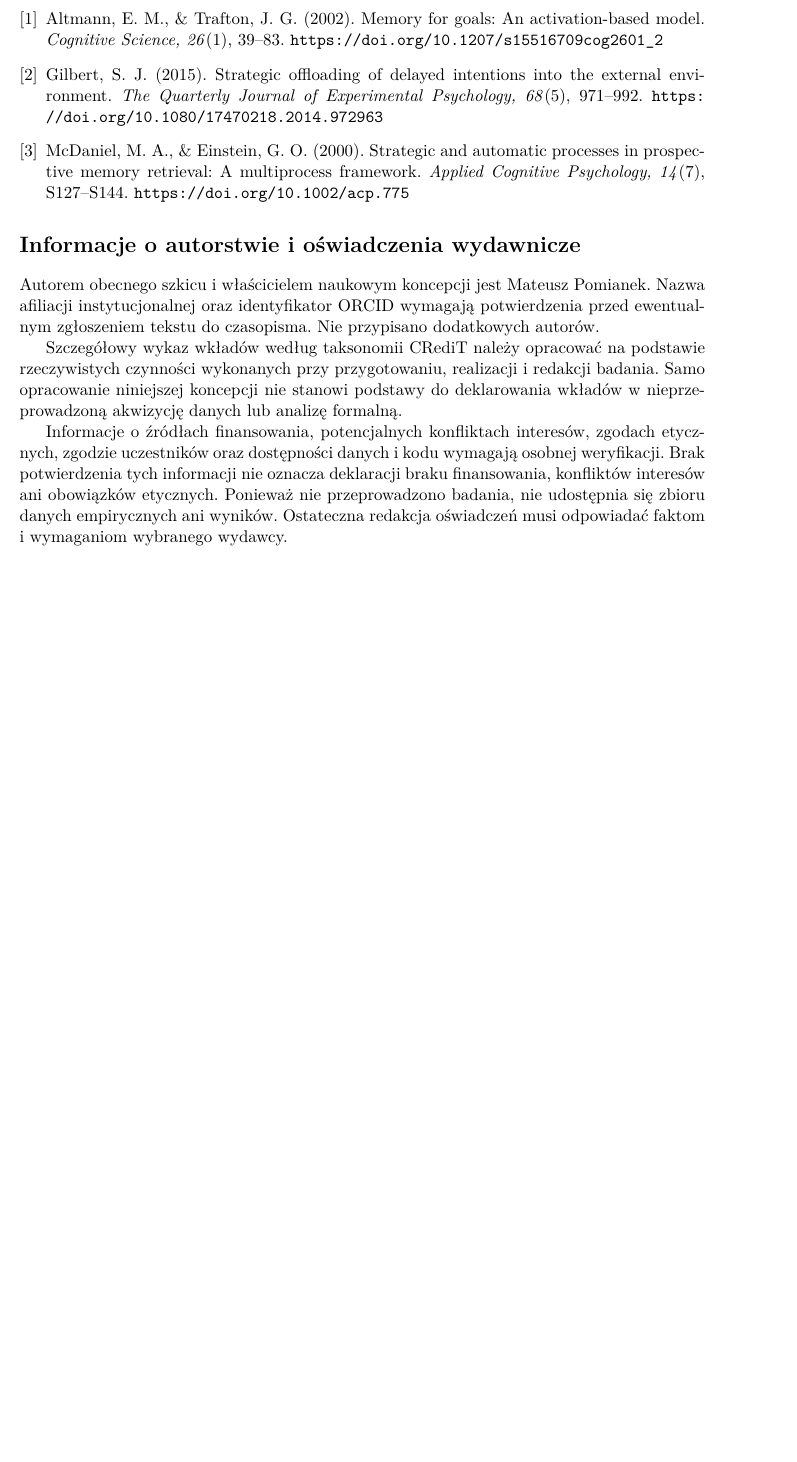
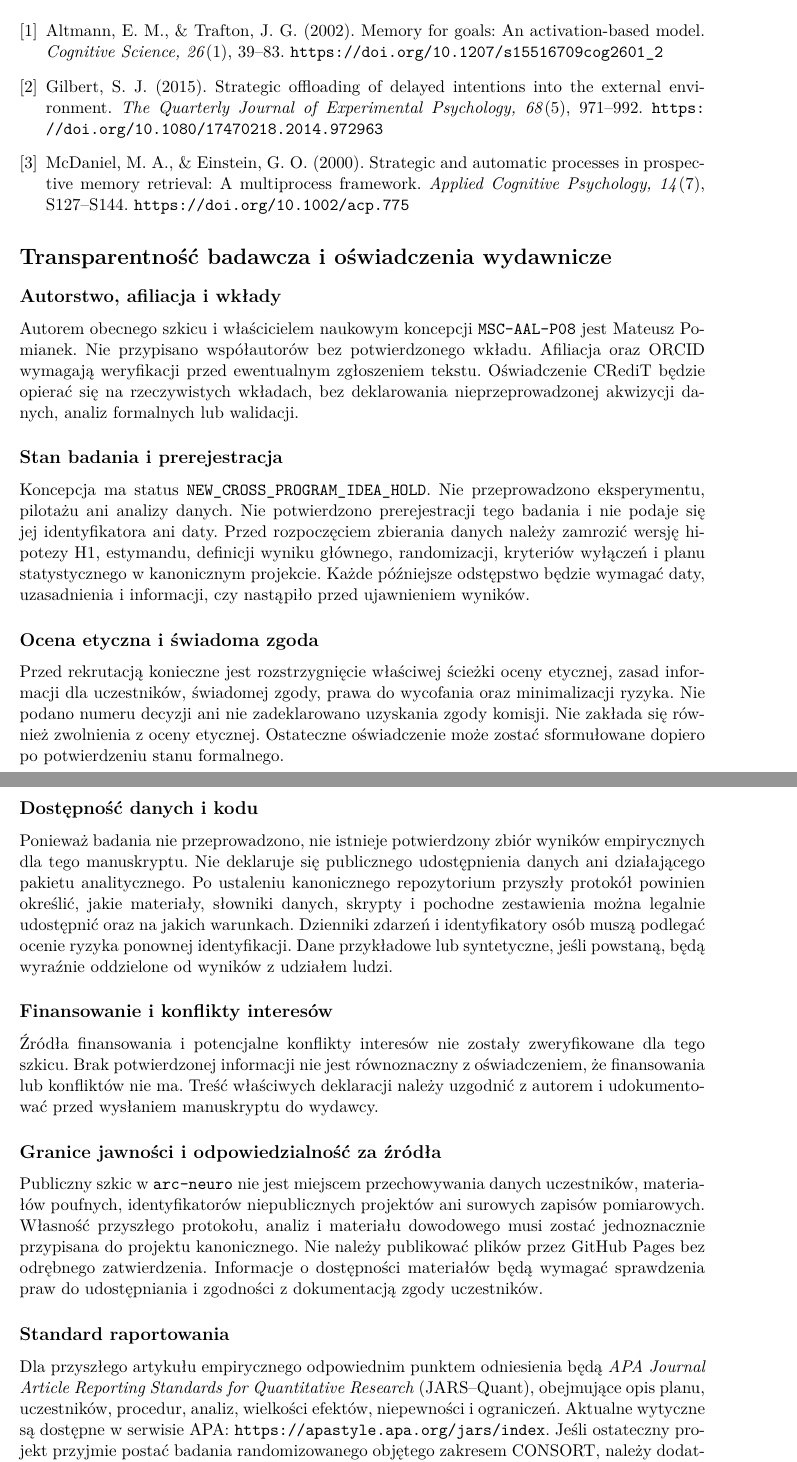
Before and after one commit to MatPomGit/arc-neuro, a LaTeX paper (papers/cognition/MSC-AAL-P08/main.tex): part of page 13 of 13 before the commit and two parts of pages 13 and 14 of 14 after it, the two joined at a grey line, cut so that both start at the same text, the shorter picture padded with empty space. Compiled offline with pdfLaTeX.

Commit message:
docs(MSC-AAL-P08): verify citations and document transparency disclosures

```diff
--- a/papers/cognition/MSC-AAL-P08/main.tex
+++ b/papers/cognition/MSC-AAL-P08/main.tex
@@ -17,7 +17,7 @@
 % należy zweryfikować i uzupełnić zgodnie z wymaganiami docelowego czasopisma.
 \title{Pamięć prospektywna po przerwaniu zadania: przypomnienia kontekstowe wobec czasowych}
 \author{Mateusz Pomianek}
-\date{Szkic koncepcyjny, wersja 0.8.0}
+\date{Szkic koncepcyjny, wersja 0.9.0}
 
 \begin{document}
 \maketitle
@@ -292,11 +292,26 @@ Przed zmianą statusu \texttt{NEW\_CROSS\_PROGRAM\_IDEA\_HOLD} konieczne są pot
 \bibitem{McDanielEinstein2000} McDaniel, M. A., \& Einstein, G. O. (2000). Strategic and automatic processes in prospective memory retrieval: A multiprocess framework. \textit{Applied Cognitive Psychology, 14}(7), S127--S144. \url{https://doi.org/10.1002/acp.775}
 \end{thebibliography}
 
-\section*{Informacje o autorstwie i oświadczenia wydawnicze}
-Autorem obecnego szkicu i właścicielem naukowym koncepcji jest Mateusz Pomianek. Nazwa afiliacji instytucjonalnej oraz identyfikator ORCID wymagają potwierdzenia przed ewentualnym zgłoszeniem tekstu do czasopisma. Nie przypisano dodatkowych autorów.
+\section*{Transparentność badawcza i oświadczenia wydawnicze}
+\subsection*{Autorstwo, afiliacja i wkłady}
+Autorem obecnego szkicu i właścicielem naukowym koncepcji \texttt{MSC-AAL-P08} jest Mateusz Pomianek. Nie przypisano współautorów bez potwierdzonego wkładu. Afiliacja oraz ORCID wymagają weryfikacji przed ewentualnym zgłoszeniem tekstu. Oświadczenie CRediT będzie opierać się na rzeczywistych wkładach, bez deklarowania nieprzeprowadzonej akwizycji danych, analiz formalnych lub walidacji.
 
-Szczegółowy wykaz wkładów według taksonomii CRediT należy opracować na podstawie rzeczywistych czynności wykonanych przy przygotowaniu, realizacji i redakcji badania. Samo opracowanie niniejszej koncepcji nie stanowi podstawy do deklarowania wkładów w nieprzeprowadzoną akwizycję danych lub analizę formalną.
+\subsection*{Stan badania i prerejestracja}
+Koncepcja ma status \texttt{NEW\_CROSS\_PROGRAM\_IDEA\_HOLD}. Nie przeprowadzono eksperymentu, pilotażu ani analizy danych. Nie potwierdzono prerejestracji tego badania i nie podaje się jej identyfikatora ani daty. Przed rozpoczęciem zbierania danych należy zamrozić wersję hipotezy H1, estymandu, definicji wyniku głównego, randomizacji, kryteriów wyłączeń i planu statystycznego w kanonicznym projekcie. Każde późniejsze odstępstwo będzie wymagać daty, uzasadnienia i informacji, czy nastąpiło przed ujawnieniem wyników.
 
-Informacje o źródłach finansowania, potencjalnych konfliktach interesów, zgodach etycznych, zgodzie uczestników oraz dostępności danych i kodu wymagają osobnej weryfikacji. Brak potwierdzenia tych informacji nie oznacza deklaracji braku finansowania, konfliktów interesów ani obowiązków etycznych. Ponieważ nie przeprowadzono badania, nie udostępnia się zbioru danych empirycznych ani wyników. Ostateczna redakcja oświadczeń musi odpowiadać faktom i wymaganiom wybranego wydawcy.
+\subsection*{Ocena etyczna i świadoma zgoda}
+Przed rekrutacją konieczne jest rozstrzygnięcie właściwej ścieżki oceny etycznej, zasad informacji dla uczestników, świadomej zgody, prawa do wycofania oraz minimalizacji ryzyka. Nie podano numeru decyzji ani nie zadeklarowano uzyskania zgody komisji. Nie zakłada się również zwolnienia z oceny etycznej. Ostateczne oświadczenie może zostać sformułowane dopiero po potwierdzeniu stanu formalnego.
+
+\subsection*{Dostępność danych i kodu}
+Ponieważ badania nie przeprowadzono, nie istnieje potwierdzony zbiór wyników empirycznych dla tego manuskryptu. Nie deklaruje się publicznego udostępnienia danych ani działającego pakietu analitycznego. Po ustaleniu kanonicznego repozytorium przyszły protokół powinien określić, jakie materiały, słowniki danych, skrypty i pochodne zestawienia można legalnie udostępnić oraz na jakich warunkach. Dzienniki zdarzeń i identyfikatory osób muszą podlegać ocenie ryzyka ponownej identyfikacji. Dane przykładowe lub syntetyczne, jeśli powstaną, będą wyraźnie oddzielone od wyników z udziałem ludzi.
+
+\subsection*{Finansowanie i konflikty interesów}
+Źródła finansowania i potencjalne konflikty interesów nie zostały zweryfikowane dla tego szkicu. Brak potwierdzonej informacji nie jest równoznaczny z oświadczeniem, że finansowania lub konfliktów nie ma. Treść właściwych deklaracji należy uzgodnić z autorem i udokumentować przed wysłaniem manuskryptu do wydawcy.
+
+\subsection*{Granice jawności i odpowiedzialność za źródła}
+Publiczny szkic w \texttt{arc-neuro} nie jest miejscem przechowywania danych uczestników, materiałów poufnych, identyfikatorów niepublicznych projektów ani surowych zapisów pomiarowych. Własność przyszłego protokołu, analiz i materiału dowodowego musi zostać jednoznacznie przypisana do projektu kanonicznego. Nie należy publikować plików przez GitHub Pages bez odrębnego zatwierdzenia. Informacje o dostępności materiałów będą wymagać sprawdzenia praw do udostępniania i zgodności z dokumentacją zgody uczestników.
+
+\subsection*{Standard raportowania}
+Dla przyszłego artykułu empirycznego odpowiednim punktem odniesienia będą \emph{APA Journal Article Reporting Standards for Quantitative Research} (JARS--Quant), obejmujące opis planu, uczestników, procedur, analiz, wielkości efektów, niepewności i ograniczeń. Aktualne wytyczne są dostępne w serwisie APA: \url{https://apastyle.apa.org/jars/index}. Jeśli ostateczny projekt przyjmie postać badania randomizowanego objętego zakresem CONSORT, należy dodatkowo ocenić właściwość listy CONSORT 2025; nie wolno jednak automatycznie traktować prostego eksperymentu laboratoryjnego jako badania klinicznego. Zasady jawności materiałów, kodu i prerejestracji można oceniać również według wytycznych Transparency and Openness Promotion: \url{https://www.apa.org/pubs/journals/resources/transparency-openness-promotion}. Przywołanie tych standardów nie oznacza, że projekt już spełnił ich wymagania.
 
 \end{document}
```
Also changed, not shown: papers/cognition/MSC-AAL-P08/main.tex (12 more changed lines).
